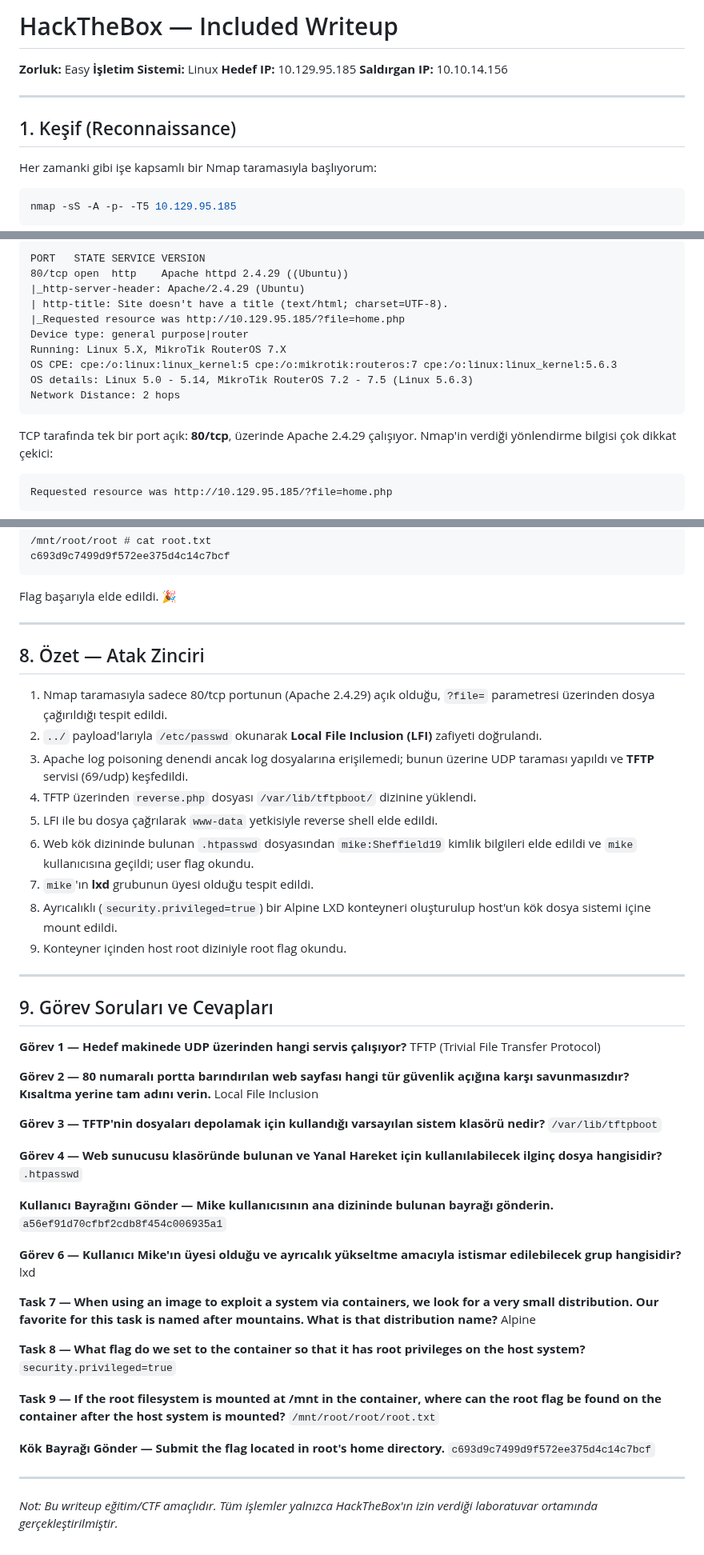
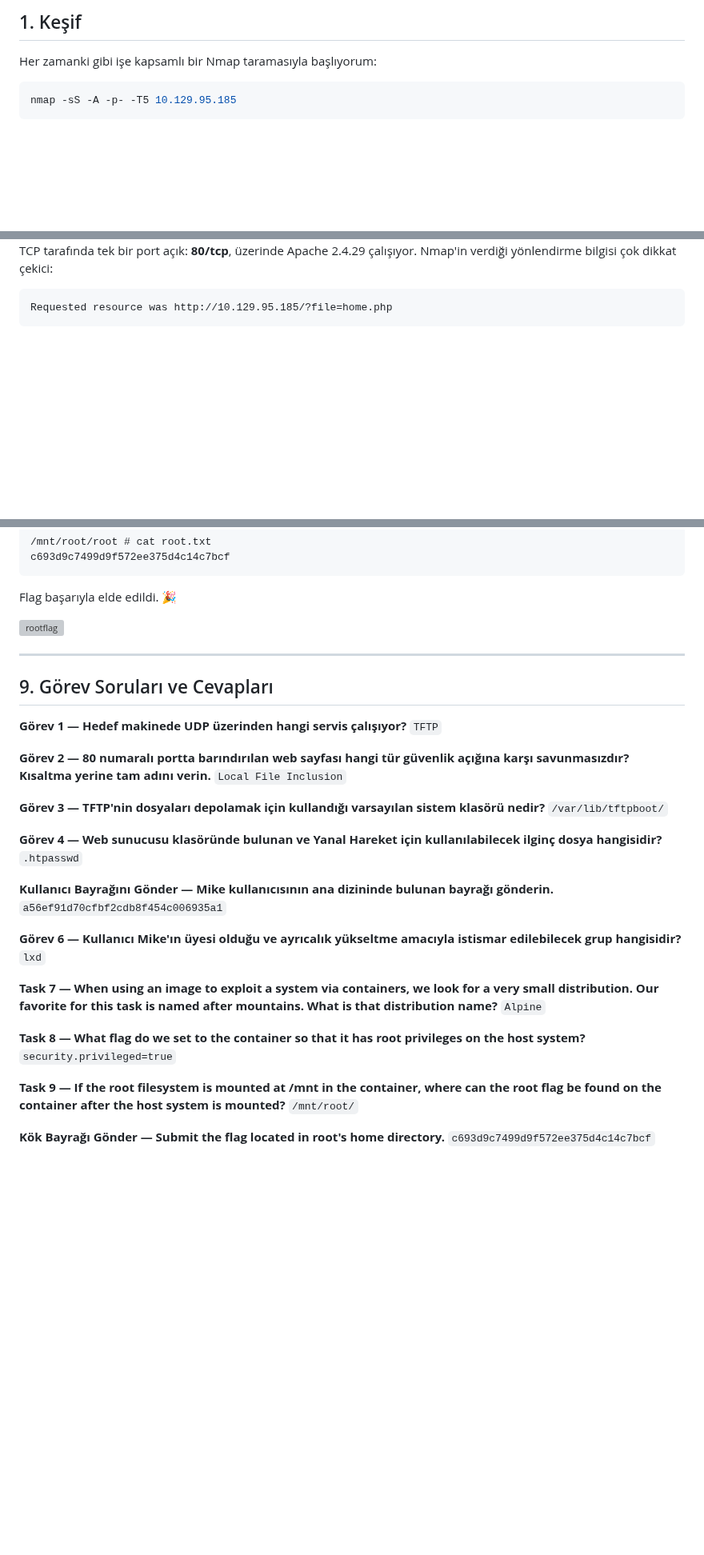
Before and after one commit to burakcanbalta/burakcanbalta.github.io, a Markdown page: content/articles/Included.md, 3 parts joined by grey strips. Shown at 80% size. Drawn GitHub-style; blank space fills up the shorter version; grey boxes are pictures that could not be loaded.

````diff
--- a/content/articles/Included.md
+++ b/content/articles/Included.md
@@ -1,13 +1,4 @@
-# HackTheBox — Included Writeup
-
-**Zorluk:** Easy
-**İşletim Sistemi:** Linux
-**Hedef IP:** 10.129.95.185
-**Saldırgan IP:** 10.10.14.156
-
----
-
-## 1. Keşif (Reconnaissance)
+## 1. Keşif
 
 Her zamanki gibi işe kapsamlı bir Nmap taramasıyla başlıyorum:
 
@@ -19,16 +10,4 @@ nmap -sS -A -p- -T5 10.129.95.185
 
-```
-PORT   STATE SERVICE VERSION
-80/tcp open  http    Apache httpd 2.4.29 ((Ubuntu))
-|_http-server-header: Apache/2.4.29 (Ubuntu)
-| http-title: Site doesn't have a title (text/html; charset=UTF-8).
-|_Requested resource was http://10.129.95.185/?file=home.php
-Device type: general purpose|router
-Running: Linux 5.X, MikroTik RouterOS 7.X
-OS CPE: cpe:/o:linux:linux_kernel:5 cpe:/o:mikrotik:routeros:7 cpe:/o:linux:linux_kernel:5.6.3
-OS details: Linux 5.0 - 5.14, MikroTik RouterOS 7.2 - 7.5 (Linux 5.6.3)
-Network Distance: 2 hops
-```
 
 TCP tarafında tek bir port açık: **80/tcp**, üzerinde Apache 2.4.29 çalışıyor. Nmap'in verdiği yönlendirme bilgisi çok dikkat çekici:
 
@@ -251,32 +230,20 @@ c693d9c7499d9f572ee375d4c14c7bcf
 
 Flag başarıyla elde edildi. 🎉
 
----
-
-## 8. Özet — Atak Zinciri
-
-1. Nmap taramasıyla sadece 80/tcp portunun (Apache 2.4.29) açık olduğu, `?file=` parametresi üzerinden dosya çağırıldığı tespit edildi.
-2. `../` payload'larıyla `/etc/passwd` okunarak **Local File Inclusion (LFI)** zafiyeti doğrulandı.
-3. Apache log poisoning denendi ancak log dosyalarına erişilemedi; bunun üzerine UDP taraması yapıldı ve **TFTP** servisi (69/udp) keşfedildi.
-4. TFTP üzerinden `reverse.php` dosyası `/var/lib/tftpboot/` dizinine yüklendi.
-5. LFI ile bu dosya çağrılarak `www-data` yetkisiyle reverse shell elde edildi.
-6. Web kök dizininde bulunan `.htpasswd` dosyasından `mike:Sheffield19` kimlik bilgileri elde edildi ve `mike` kullanıcısına geçildi; user flag okundu.
-7. `mike`'ın **lxd** grubunun üyesi olduğu tespit edildi.
-8. Ayrıcalıklı (`security.privileged=true`) bir Alpine LXD konteyneri oluşturulup host'un kök dosya sistemi içine mount edildi.
-9. Konteyner içinden host root diziniyle root flag okundu.
+<img width="495" height="274" alt="rootflag" src="https://github.com/user-attachments/assets/7b3c46bc-bd7a-4cd3-ad07-ade65e38a88e" />
 
 ---
 
 ## 9. Görev Soruları ve Cevapları
 
 **Görev 1 — Hedef makinede UDP üzerinden hangi servis çalışıyor?**
-TFTP (Trivial File Transfer Protocol)
+`TFTP`
 
 **Görev 2 — 80 numaralı portta barındırılan web sayfası hangi tür güvenlik açığına karşı savunmasızdır? Kısaltma yerine tam adını verin.**
-Local File Inclusion
+`Local File Inclusion`
 
 **Görev 3 — TFTP'nin dosyaları depolamak için kullandığı varsayılan sistem klasörü nedir?**
-`/var/lib/tftpboot`
+`/var/lib/tftpboot/`
 
 **Görev 4 — Web sunucusu klasöründe bulunan ve Yanal Hareket için kullanılabilecek ilginç dosya hangisidir?**
 `.htpasswd`
@@ -285,20 +252,16 @@ Local File Inclusion
 `a56ef91d70cfbf2cdb8f454c006935a1`
 
 **Görev 6 — Kullanıcı Mike'ın üyesi olduğu ve ayrıcalık yükseltme amacıyla istismar edilebilecek grup hangisidir?**
-lxd
+`lxd`
 
 **Task 7 — When using an image to exploit a system via containers, we look for a very small distribution. Our favorite for this task is named after mountains. What is that distribution name?**
-Alpine
+`Alpine`
 
 **Task 8 — What flag do we set to the container so that it has root privileges on the host system?**
 `security.privileged=true`
 
 **Task 9 — If the root filesystem is mounted at /mnt in the container, where can the root flag be found on the container after the host system is mounted?**
-`/mnt/root/root/root.txt`
+`/mnt/root/`
 
 **Kök Bayrağı Gönder — Submit the flag located in root's home directory.**
 `c693d9c7499d9f572ee375d4c14c7bcf`
-
----
-
-*Not: Bu writeup eğitim/CTF amaçlıdır. Tüm işlemler yalnızca HackTheBox'ın izin verdiği laboratuvar ortamında gerçekleştirilmiştir.*
````
Also changed, not shown: other parts of content/articles/Included.md (+18 -18 lines).
